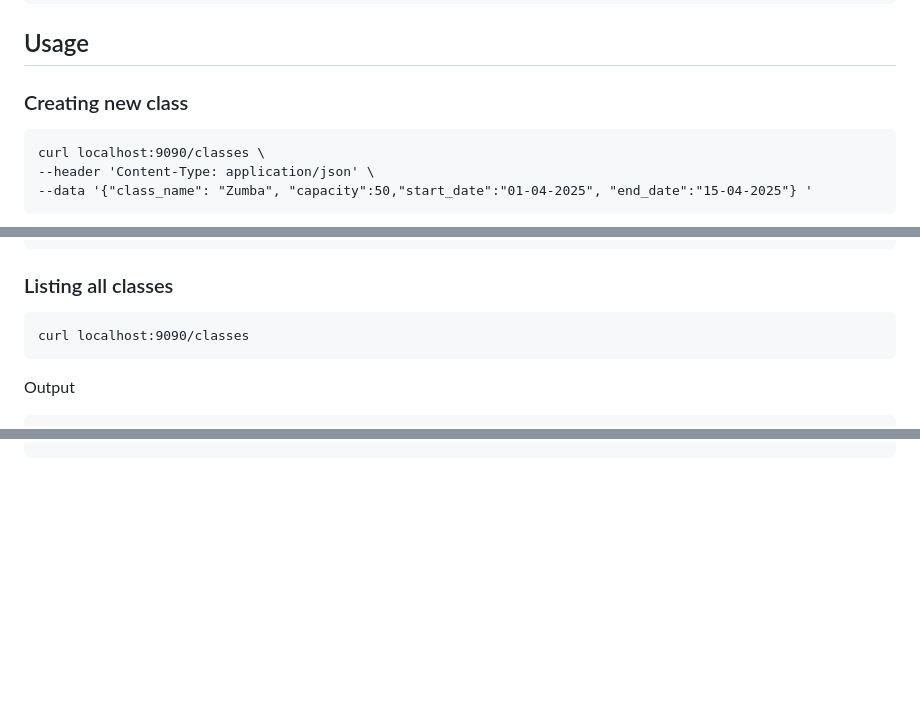
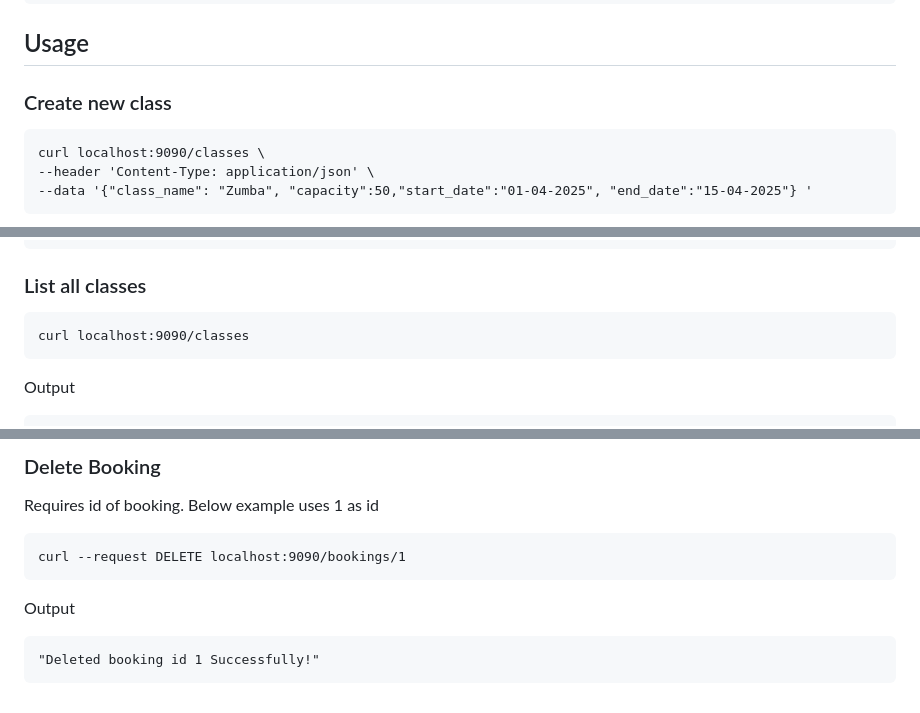
Before and after one commit to tulja/fitness-classes, a Markdown page: README.md, 3 parts joined by grey strips. Drawn GitHub-style; blank space fills up the shorter version.

````diff
--- a/README.md
+++ b/README.md
@@ -47,7 +47,7 @@ Please check https://pkg.go.dev/github.com/gin-gonic/gin#readme-don-t-trust-all-
 
 ## Usage
 
-### Creating new class
+### Create new class
 ```
 curl localhost:9090/classes \
 --header 'Content-Type: application/json' \
@@ -65,7 +65,7 @@ Output
 }
 ```
 
-### Listing all classes
+### List all classes
 ```
 curl localhost:9090/classes
 ```
@@ -143,0 +217,11 @@ Output
+### Delete Booking
+
+Requires id of booking. Below example uses 1 as id
+```
+curl --request DELETE localhost:9090/bookings/1
+```
+
+Output
+```
+"Deleted booking id 1 Successfully!"
+```
````
Also changed, not shown: other parts of README.md (+74 -1 lines).
